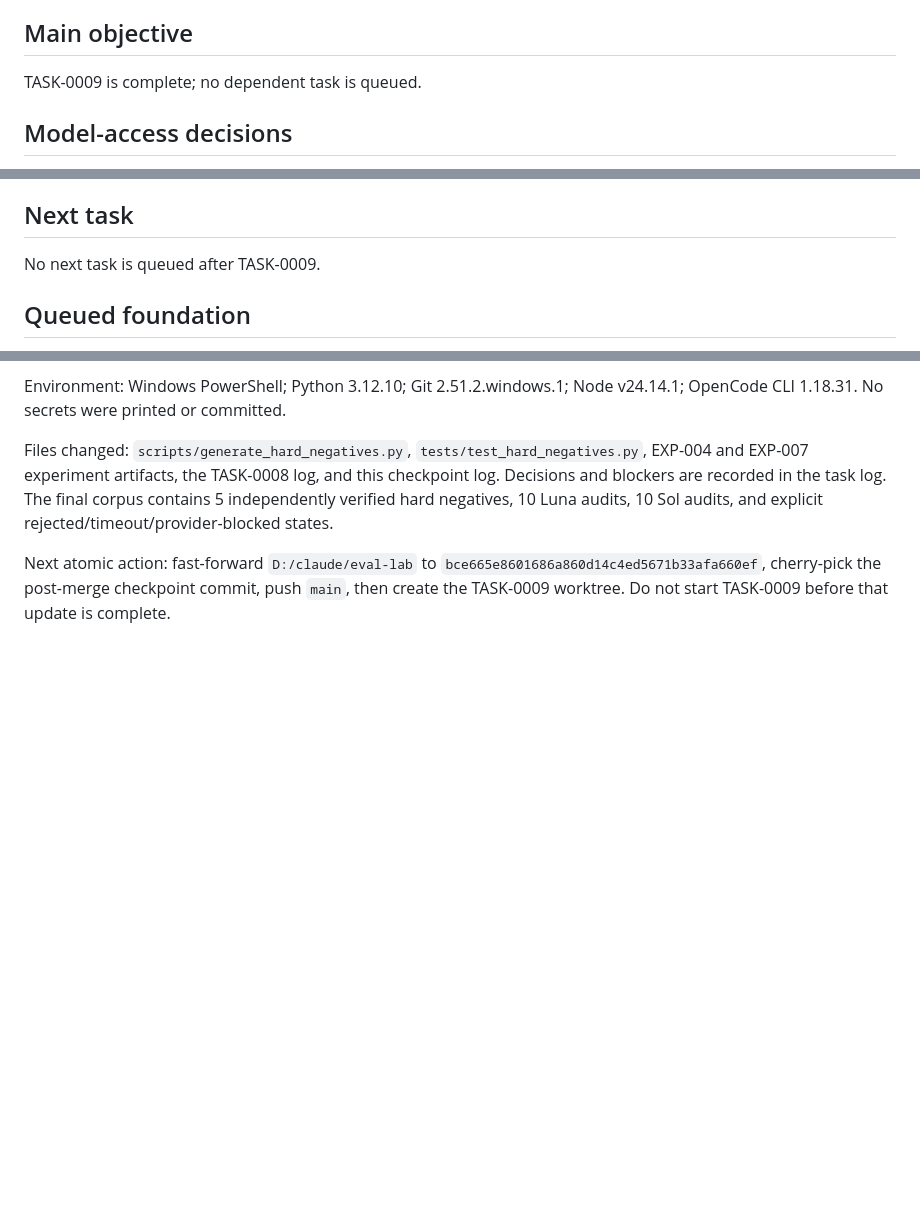
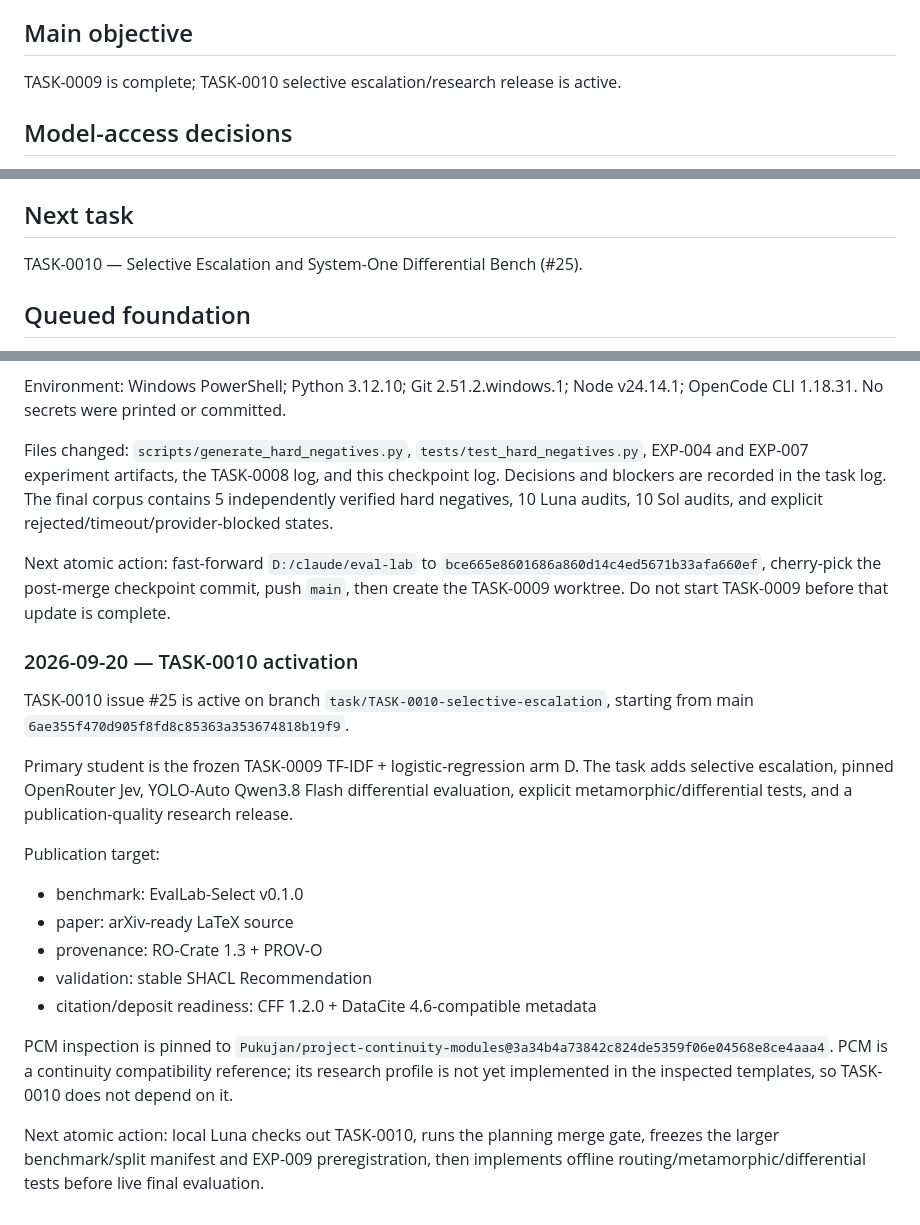
Before and after one commit to Pukujan/Eval-lab, a Markdown page: checkpoints/CURRENT.md, 3 parts joined by grey strips. Drawn GitHub-style; blank space fills up the shorter version.

Commit message:
TASK-0010: activate selective escalation research phase

```diff
--- a/checkpoints/CURRENT.md
+++ b/checkpoints/CURRENT.md
@@ -9,7 +9,7 @@ The program is extended with TASK-0007 through TASK-0009 to fully use the user's
 
 ## Main objective
 
-TASK-0009 is complete; no dependent task is queued.
+TASK-0009 is complete; TASK-0010 selective escalation/research release is active.
 
 ## Model-access decisions
 
@@ -25,7 +25,7 @@ TASK-0009 is complete; no dependent task is queued.
 
 ## Next task
 
-No next task is queued after TASK-0009.
+TASK-0010 — Selective Escalation and System-One Differential Bench (#25).
 
 ## Queued foundation
 
@@ -200,3 +200,20 @@ Environment: Windows PowerShell; Python 3.12.10; Git 2.51.2.windows.1; Node v24.
 Files changed: `scripts/generate_hard_negatives.py`, `tests/test_hard_negatives.py`, EXP-004 and EXP-007 experiment artifacts, the TASK-0008 log, and this checkpoint log. Decisions and blockers are recorded in the task log. The final corpus contains 5 independently verified hard negatives, 10 Luna audits, 10 Sol audits, and explicit rejected/timeout/provider-blocked states.
 
 Next atomic action: fast-forward `D:/claude/eval-lab` to `bce665e8601686a860d14c4ed5671b33afa660ef`, cherry-pick the post-merge checkpoint commit, push `main`, then create the TASK-0009 worktree. Do not start TASK-0009 before that update is complete.
+
+### 2026-09-20 — TASK-0010 activation
+
+TASK-0010 issue #25 is active on branch `task/TASK-0010-selective-escalation`, starting from main `6ae355f470d905f8fd8c85363a353674818b19f9`.
+
+Primary student is the frozen TASK-0009 TF-IDF + logistic-regression arm D. The task adds selective escalation, pinned OpenRouter Jev, YOLO-Auto Qwen3.8 Flash differential evaluation, explicit metamorphic/differential tests, and a publication-quality research release.
+
+Publication target:
+- benchmark: EvalLab-Select v0.1.0
+- paper: arXiv-ready LaTeX source
+- provenance: RO-Crate 1.3 + PROV-O
+- validation: stable SHACL Recommendation
+- citation/deposit readiness: CFF 1.2.0 + DataCite 4.6-compatible metadata
+
+PCM inspection is pinned to `Pukujan/project-continuity-modules@3a34b4a73842c824de5359f06e04568e8ce4aaa4`. PCM is a continuity compatibility reference; its research profile is not yet implemented in the inspected templates, so TASK-0010 does not depend on it.
+
+Next atomic action: local Luna checks out TASK-0010, runs the planning merge gate, freezes the larger benchmark/split manifest and EXP-009 preregistration, then implements offline routing/metamorphic/differential tests before live final evaluation.
```
